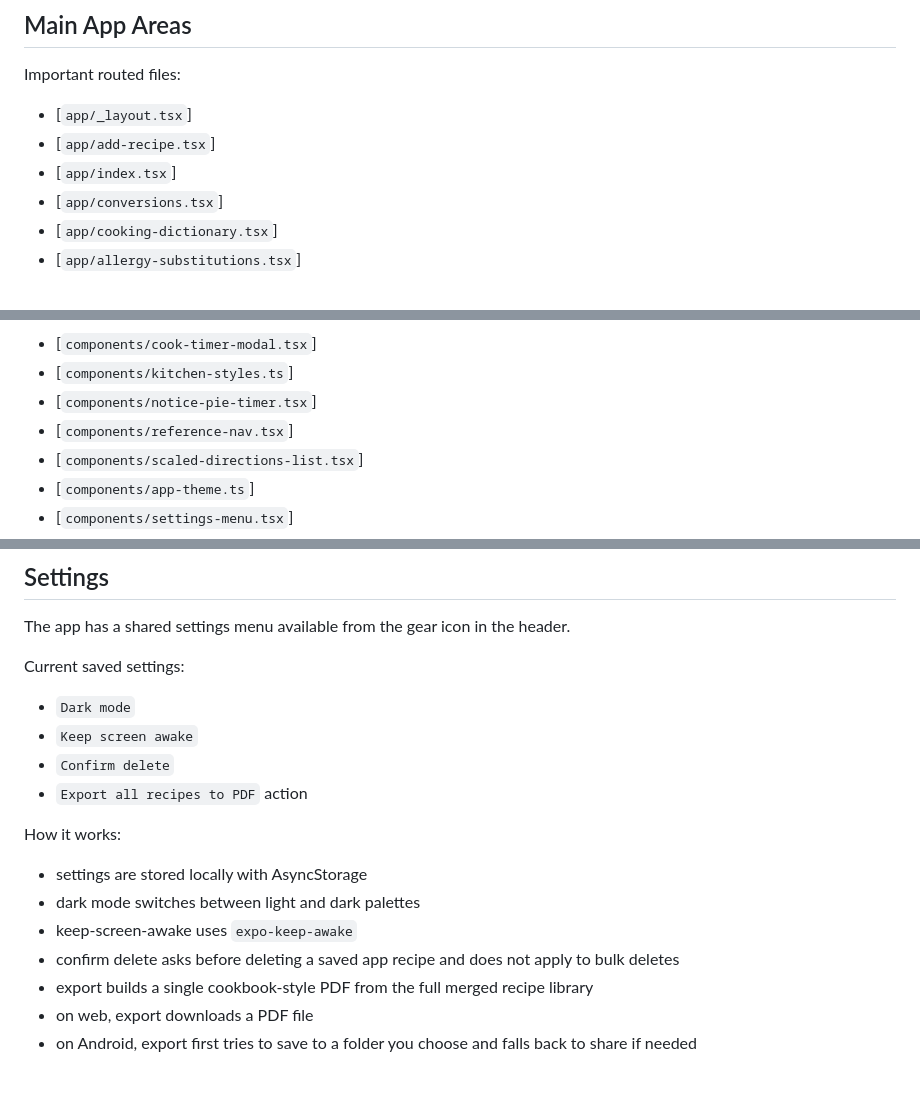
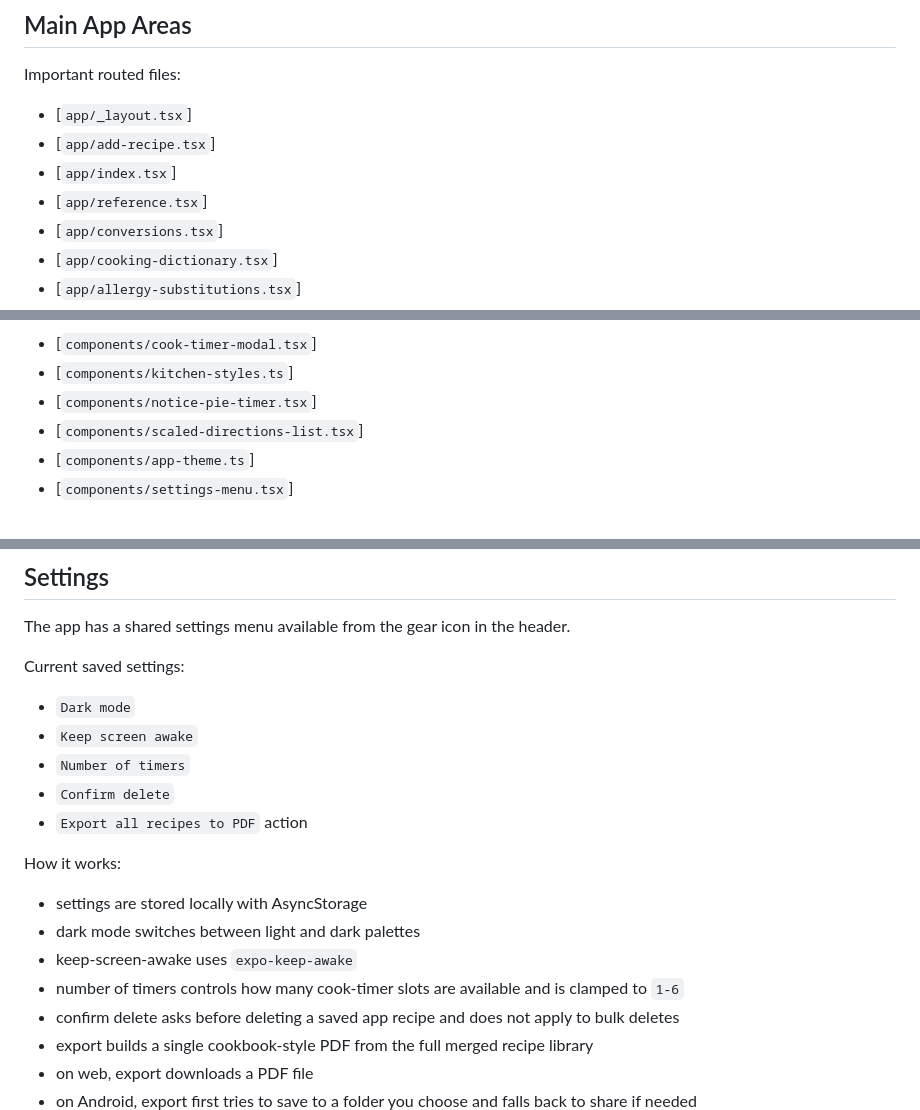
Before and after one commit to nahobbs5/Kitchen-Helper, a Markdown page: README.md, 3 parts joined by grey strips. Drawn GitHub-style; blank space fills up the shorter version.

```diff
--- a/README.md
+++ b/README.md
@@ -132,6 +131,7 @@ Important routed files:
 - [`app/_layout.tsx`]
 - [`app/add-recipe.tsx`]
 - [`app/index.tsx`]
+- [`app/reference.tsx`]
 - [`app/conversions.tsx`]
 - [`app/cooking-dictionary.tsx`]
 - [`app/allergy-substitutions.tsx`]
@@ -146,7 +146,6 @@ Important shared files:
 - [`components/cook-timer-modal.tsx`]
 - [`components/kitchen-styles.ts`]
 - [`components/notice-pie-timer.tsx`]
-- [`components/reference-nav.tsx`]
 - [`components/scaled-directions-list.tsx`]
 - [`components/app-theme.ts`]
 - [`components/settings-menu.tsx`]
@@ -268,6 +267,7 @@ Current saved settings:
 
 - `Dark mode`
 - `Keep screen awake`
+- `Number of timers`
 - `Confirm delete`
 - `Export all recipes to PDF` action
 
@@ -276,6 +276,7 @@ How it works:
 - settings are stored locally with AsyncStorage
 - dark mode switches between light and dark palettes
 - keep-screen-awake uses `expo-keep-awake`
+- number of timers controls how many cook-timer slots are available and is clamped to `1-6`
 - confirm delete asks before deleting a saved app recipe and does not apply to bulk deletes
 - export builds a single cookbook-style PDF from the full merged recipe library
 - on web, export downloads a PDF file
```
Also changed, not shown: other parts of README.md (+7 -7 lines), docs/knowledge-base.md (+16 -12 lines).
